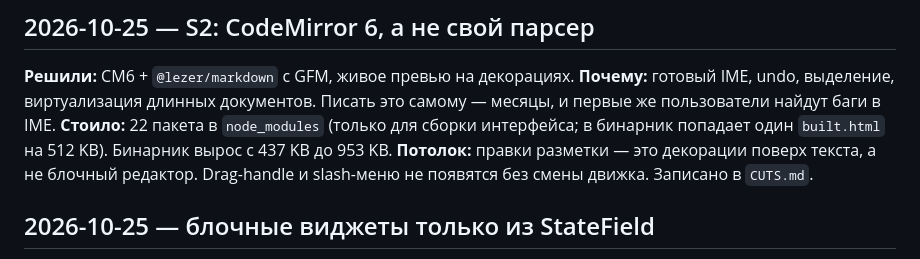
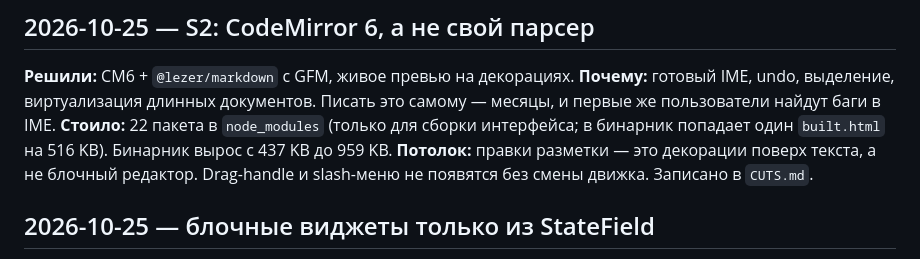
Before and after one commit to CryptoMiron/markcraft, a Markdown page: docs/DECISIONS.md, the part around the change. GitHub-like rendering.

```diff
--- a/docs/DECISIONS.md
+++ b/docs/DECISIONS.md
@@ -11,7 +11,7 @@
 **Почему:** готовый IME, undo, выделение, виртуализация длинных документов.
 Писать это самому — месяцы, и первые же пользователи найдут баги в IME.
 **Стоило:** 22 пакета в `node_modules` (только для сборки интерфейса; в бинарник
-попадает один `built.html` на 512 KB). Бинарник вырос с 437 KB до 953 KB.
+попадает один `built.html` на 516 KB). Бинарник вырос с 437 KB до 959 KB.
 **Потолок:** правки разметки — это декорации поверх текста, а не блочный редактор.
 Drag-handle и slash-меню не появятся без смены движка. Записано в `CUTS.md`.
 
```
Also changed, not shown: docs/S2-render.md (+1 -1 lines).
